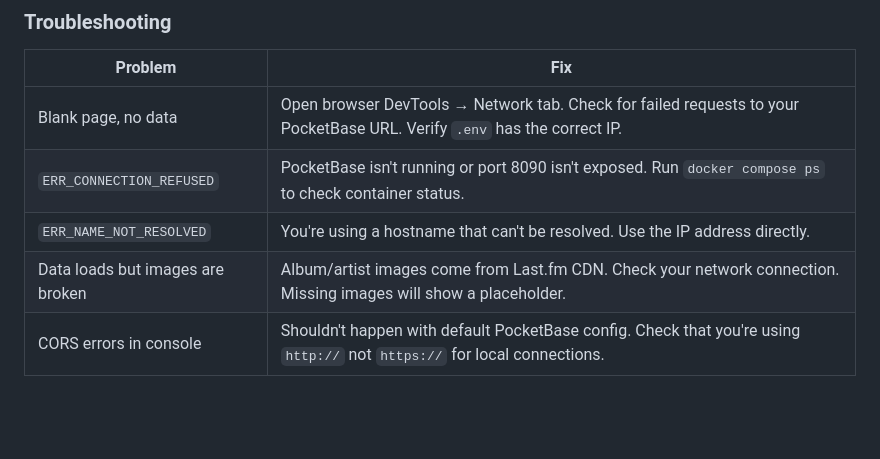
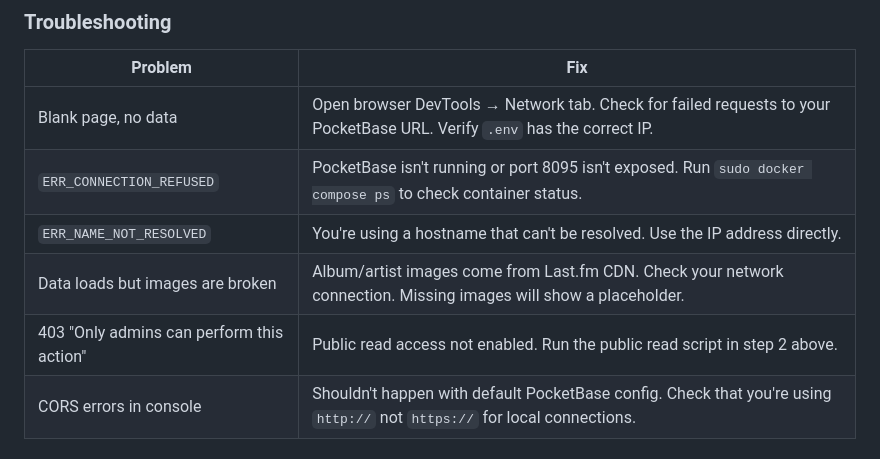
Before and after one commit to rossmclachlan/nostalge-client, a Markdown page: README.md, the part around one of its changes. Drawn GitHub-style; blank space fills up the shorter version.

```diff
--- a/README.md
+++ b/README.md
@@ -111,9 +133,10 @@ Once the dev server is running:
 | Problem | Fix |
 |---|---|
 | Blank page, no data | Open browser DevTools → Network tab. Check for failed requests to your PocketBase URL. Verify `.env` has the correct IP. |
-| `ERR_CONNECTION_REFUSED` | PocketBase isn't running or port 8090 isn't exposed. Run `docker compose ps` to check container status. |
+| `ERR_CONNECTION_REFUSED` | PocketBase isn't running or port 8095 isn't exposed. Run `sudo docker compose ps` to check container status. |
 | `ERR_NAME_NOT_RESOLVED` | You're using a hostname that can't be resolved. Use the IP address directly. |
 | Data loads but images are broken | Album/artist images come from Last.fm CDN. Check your network connection. Missing images will show a placeholder. |
+| 403 "Only admins can perform this action" | Public read access not enabled. Run the public read script in step 2 above. |
 | CORS errors in console | Shouldn't happen with default PocketBase config. Check that you're using `http://` not `https://` for local connections. |
 
 ## Building for production
```
Also changed, not shown: other parts of README.md (+34 -12 lines).
